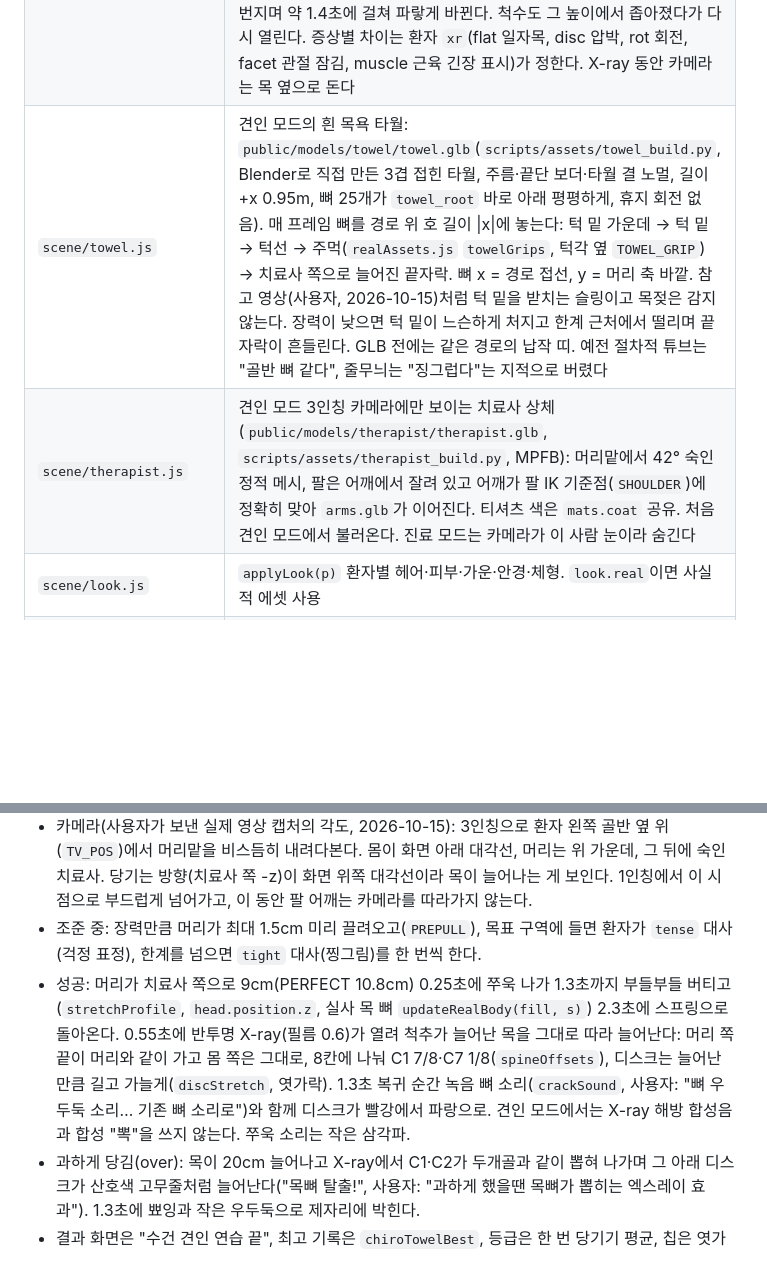
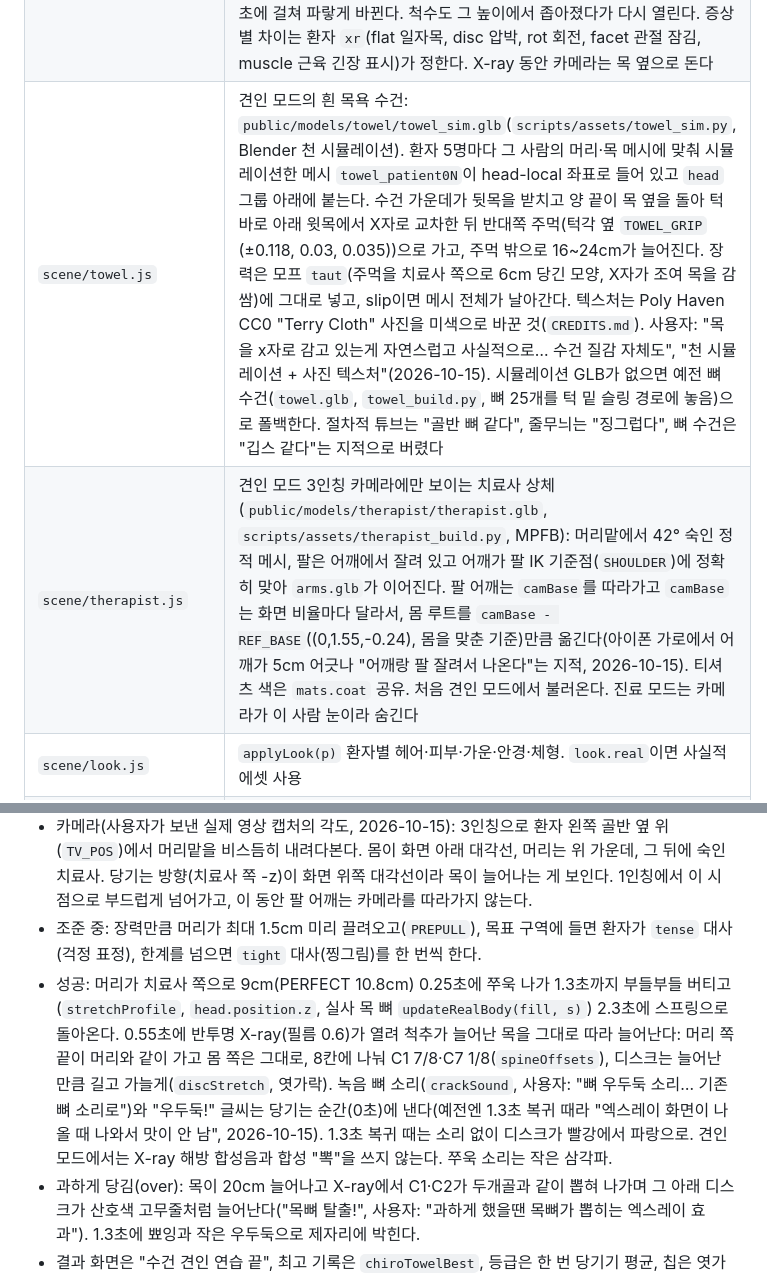
Before and after one commit to Gooreum/ttuk-chiro-clinic, a Markdown page: AGENTS.md, 2 parts joined by grey strips. Drawn GitHub-style; blank space fills up the shorter version.

Commit message:
docs: 수건 천 시뮬레이션·X자 감기와 폰 피드백 수정 기록
Claude-Session: https://claude.ai/code/session_011dGEt8sqwiFgtcbctATjbq

```diff
--- a/AGENTS.md
+++ b/AGENTS.md
@@ -45,8 +45,8 @@
 | `scene/room.js` | 진료실, 교정 테이블 |
 | `scene/patientModel.js` | 환자 몸(기본 도형, `bodyParts`), `pivot`(목 회전 중심) → `head`(얼굴·헤어 변형·안경·치료사 손), 링/충격파/파편. 교정 중 흐려지는 손·가운 재질 `crackFadeMats` |
 | `scene/xray.js` | 교정 X-ray: 실제 경추 모델(BodyParts3D C1–C7·추간판, `public/models/spine/cervical.glb`, `loadSpine()`으로 지연 로드)과 척추관을 따라 만든 척수·신경근 관, 관절 섬광·기포, 필름 톤. `updateXray(now, amount, crackT, hurt, target)`. 어긋난 마디(`seg-1`) 아래 디스크가 빨갛게 납작 눌려 있고(0.55초 압박 `XRAY_PRE`, 위 척추가 내려앉아 떨림, 카메라가 다가감), 해방 순간 디스크가 제 높이를 넘어 부풀었다 출렁이며 위 척추를 들어 올리고 이웃 디스크로 파도가 번지며 약 1.4초에 걸쳐 파랗게 바뀐다. 척수도 그 높이에서 좁아졌다가 다시 열린다. 증상별 차이는 환자 `xr`(flat 일자목, disc 압박, rot 회전, facet 관절 잠김, muscle 근육 긴장 표시)가 정한다. X-ray 동안 카메라는 목 옆으로 돈다 |
-| `scene/towel.js` | 견인 모드의 흰 목욕 타월: `public/models/towel/towel.glb`(`scripts/assets/towel_build.py`, Blender로 직접 만든 3겹 접힌 타월, 주름·끝단 보더·타월 결 노멀, 길이 +x 0.95m, 뼈 25개가 `towel_root` 바로 아래 평평하게, 휴지 회전 없음). 매 프레임 뼈를 경로 위 호 길이 \|x\|에 놓는다: 턱 밑 가운데 → 턱 밑 → 턱선 → 주먹(`realAssets.js` `towelGrips`, 턱각 옆 `TOWEL_GRIP`) → 치료사 쪽으로 늘어진 끝자락. 뼈 x = 경로 접선, y = 머리 축 바깥. 참고 영상(사용자, 2026-10-15)처럼 턱 밑을 받치는 슬링이고 목젖은 감지 않는다. 장력이 낮으면 턱 밑이 느슨하게 처지고 한계 근처에서 떨리며 끝자락이 흔들린다. GLB 전에는 같은 경로의 납작 띠. 예전 절차적 튜브는 "골반 뼈 같다", 줄무늬는 "징그럽다"는 지적으로 버렸다 |
-| `scene/therapist.js` | 견인 모드 3인칭 카메라에만 보이는 치료사 상체(`public/models/therapist/therapist.glb`, `scripts/assets/therapist_build.py`, MPFB): 머리맡에서 42° 숙인 정적 메시, 팔은 어깨에서 잘려 있고 어깨가 팔 IK 기준점(`SHOULDER`)에 정확히 맞아 `arms.glb`가 이어진다. 티셔츠 색은 `mats.coat` 공유. 처음 견인 모드에서 불러온다. 진료 모드는 카메라가 이 사람 눈이라 숨긴다 |
+| `scene/towel.js` | 견인 모드의 흰 목욕 수건: `public/models/towel/towel_sim.glb`(`scripts/assets/towel_sim.py`, Blender 천 시뮬레이션). 환자 5명마다 그 사람의 머리·목 메시에 맞춰 시뮬레이션한 메시 `towel_patient0N`이 head-local 좌표로 들어 있고 `head` 그룹 아래에 붙는다. 수건 가운데가 뒷목을 받치고 양 끝이 목 옆을 돌아 턱 바로 아래 윗목에서 X자로 교차한 뒤 반대쪽 주먹(턱각 옆 `TOWEL_GRIP` (±0.118, 0.03, 0.035))으로 가고, 주먹 밖으로 16~24cm가 늘어진다. 장력은 모프 `taut`(주먹을 치료사 쪽으로 6cm 당긴 모양, X자가 조여 목을 감쌈)에 그대로 넣고, slip이면 메시 전체가 날아간다. 텍스처는 Poly Haven CC0 "Terry Cloth" 사진을 미색으로 바꾼 것(`CREDITS.md`). 사용자: "목을 x자로 감고 있는게 자연스럽고 사실적으로… 수건 질감 자체도", "천 시뮬레이션 + 사진 텍스처"(2026-10-15). 시뮬레이션 GLB가 없으면 예전 뼈 수건(`towel.glb`, `towel_build.py`, 뼈 25개를 턱 밑 슬링 경로에 놓음)으로 폴백한다. 절차적 튜브는 "골반 뼈 같다", 줄무늬는 "징그럽다", 뼈 수건은 "깁스 같다"는 지적으로 버렸다 |
+| `scene/therapist.js` | 견인 모드 3인칭 카메라에만 보이는 치료사 상체(`public/models/therapist/therapist.glb`, `scripts/assets/therapist_build.py`, MPFB): 머리맡에서 42° 숙인 정적 메시, 팔은 어깨에서 잘려 있고 어깨가 팔 IK 기준점(`SHOULDER`)에 정확히 맞아 `arms.glb`가 이어진다. 팔 어깨는 `camBase`를 따라가고 `camBase`는 화면 비율마다 달라서, 몸 루트를 `camBase - REF_BASE`((0,1.55,-0.24), 몸을 맞춘 기준)만큼 옮긴다(아이폰 가로에서 어깨가 5cm 어긋나 "어깨랑 팔 잘려서 나온다"는 지적, 2026-10-15). 티셔츠 색은 `mats.coat` 공유. 처음 견인 모드에서 불러온다. 진료 모드는 카메라가 이 사람 눈이라 숨긴다 |
 | `scene/look.js` | `applyLook(p)` 환자별 헤어·피부·가운·안경·체형. `look.real`이면 사실적 에셋 사용 |
 | `scene/breathFx.js` | 호흡 글자: 들이쉬기 시작하면 "흐읍…", 내쉬기 시작하면 "후우~"(민트)가 머리 옆에 떠올랐다 사라진다(조준 중에만). 예전의 코끝 민트 김은 사용자가 "입에서 뭐가 나오라는 게 아니다"라고 해서 뺐다. 호흡 안내도 여기서 건다: 조준이 가까울 때(closeness 0.5 이상) 들숨이 시작되면 "숨 크게 들이쉬고…", 이어지는 날숨 시작에 "천천히 내쉬세요…"를 치료사 말(`hud.js` `coach`)로 쪽마다 한 번만 띄운다(`core/cue.js` `breathCue`, 호흡 보너스 옵션이 꺼져 있으면 안 띄움). 98개 실제 영상(2026-10-15)에서 치료사가 "들이쉬고… 내쉬세요" 하고 날숨 끝에 꺾었다 |
 | `scene/realAssets.js` | 사실적 glTF 에셋(환자 5명 모두, `look.model`이 `public/models/<id>`를 가리킨다. 첫 환자부터 하나씩 백그라운드 로드): 환자 머리(MakeHuman, 표정 블렌드셰이프 26개(눈 크게 뜨기·바깥 눈썹·이 드러낸 웃음·찡그림·콧볼 등), 각막 반사 셸 `.cornea`, 입 벌림을 따라가는 치아·혀, AO가 구워진 피부)와 몸(같은 캐릭터의 목 중간 아래. 두 손을 배 위에 왼손이 오른손 위로 겹치게 올리고 있다. 실제 교정 영상 98개에서 바로 누운 환자는 거의 언제나 그렇게 누워 있어서 팔을 옆으로 내린 자세에서 바꿨다(2026-10-15). 손은 호흡 모양 키를 따라 배와 함께 오르내린다. 티셔츠·청바지는 AO 맵만 남겨 가운·바지 팔레트 색으로 칠한다. 목 뼈가 pivot 회전을 그대로 따라 머리와의 이음매가 벌어지지 않고, 가슴이 2.6cm 오르고 배는 1.6cm 부드럽게 따라오며 어깨가 머리 쪽으로 3cm 들리는 호흡 모양 키 `breath`가 있다. 1배로 쓴다. 예전에 배 중심 모양을 2.2배로 키웠더니 배가 풍선처럼 부푼다는 지적을 받아 가슴 위주로 바꿨다), 치료사 팔(`public/models/hands/arms.glb`, MakeHuman 어깨 아래~손끝 팔 전체와 흰 티셔츠 반팔 소매, 소매 끝단은 `mats.cuff` 청록. 위팔·아래팔·손·손가락 뼈 리그, 구운 피부. 월드에 붙고 매 프레임 두 뼈 IK로 자세를 잡는다, 3-6 참고). 로더는 별도 청크로 지연 로드, 실패하면 기본 도형 유지(팔 GLB가 없거나 실사 머리가 아직 없으면 예전 도형 손과 원통 소매가 그대로 나온다). 환자 머리·몸은 `head` 그룹/pivot을 따라 붙어 목 pivot·카메라·판정과 무관. 머리는 기존 도형 머리의 정수리·턱·뒤통수 위치에 맞춘다. 표정은 `core/faceRig.js`가 상태를 가중치로 바꾼다(얼굴마다 작은 움직임 `live`, 들숨에 콧볼이 벌어짐) |
@@ -132,7 +132,7 @@
 - 판정: 목표 구역 안이면 성공(점수·PERFECT·날숨·연속은 `scoreSuccess` 그대로), 한계 초과면 `over`(목이 20cm 늘어나 뾰잉, 통증), 그보다 느슨하면 `slip`(수건만 쏙 빠져 날아감, 통증). 금·골절·구급차는 없다. 머리를 넘겨받은 0.6초 안 느슨한 툭은 토스트만.
 - 카메라(사용자가 보낸 실제 영상 캡처의 각도, 2026-10-15): 3인칭으로 환자 왼쪽 골반 옆 위(`TV_POS`)에서 머리맡을 비스듬히 내려다본다. 몸이 화면 아래 대각선, 머리는 위 가운데, 그 뒤에 숙인 치료사. 당기는 방향(치료사 쪽 -z)이 화면 위쪽 대각선이라 목이 늘어나는 게 보인다. 1인칭에서 이 시점으로 부드럽게 넘어가고, 이 동안 팔 어깨는 카메라를 따라가지 않는다.
 - 조준 중: 장력만큼 머리가 최대 1.5cm 미리 끌려오고(`PREPULL`), 목표 구역에 들면 환자가 `tense` 대사(걱정 표정), 한계를 넘으면 `tight` 대사(찡그림)를 한 번씩 한다.
-- 성공: 머리가 치료사 쪽으로 9cm(PERFECT 10.8cm) 0.25초에 쭈욱 나가 1.3초까지 부들부들 버티고(`stretchProfile`, `head.position.z`, 실사 목 뼈 `updateRealBody(fill, s)`) 2.3초에 스프링으로 돌아온다. 0.55초에 반투명 X-ray(필름 0.6)가 열려 척추가 늘어난 목을 그대로 따라 늘어난다: 머리 쪽 끝이 머리와 같이 가고 몸 쪽은 그대로, 8칸에 나눠 C1 7/8·C7 1/8(`spineOffsets`), 디스크는 늘어난 만큼 길고 가늘게(`discStretch`, 엿가락). 1.3초 복귀 순간 녹음 뼈 소리(`crackSound`, 사용자: "뼈 우두둑 소리… 기존 뼈 소리로")와 함께 디스크가 빨강에서 파랑으로. 견인 모드에서는 X-ray 해방 합성음과 합성 "뽁"을 쓰지 않는다. 쭈욱 소리는 작은 삼각파.
+- 성공: 머리가 치료사 쪽으로 9cm(PERFECT 10.8cm) 0.25초에 쭈욱 나가 1.3초까지 부들부들 버티고(`stretchProfile`, `head.position.z`, 실사 목 뼈 `updateRealBody(fill, s)`) 2.3초에 스프링으로 돌아온다. 0.55초에 반투명 X-ray(필름 0.6)가 열려 척추가 늘어난 목을 그대로 따라 늘어난다: 머리 쪽 끝이 머리와 같이 가고 몸 쪽은 그대로, 8칸에 나눠 C1 7/8·C7 1/8(`spineOffsets`), 디스크는 늘어난 만큼 길고 가늘게(`discStretch`, 엿가락). 녹음 뼈 소리(`crackSound`, 사용자: "뼈 우두둑 소리… 기존 뼈 소리로")와 "우두둑!" 글씨는 당기는 순간(0초)에 낸다(예전엔 1.3초 복귀 때라 "엑스레이 화면이 나올 때 나와서 맛이 안 남", 2026-10-15). 1.3초 복귀 때는 소리 없이 디스크가 빨강에서 파랑으로. 견인 모드에서는 X-ray 해방 합성음과 합성 "뽁"을 쓰지 않는다. 쭈욱 소리는 작은 삼각파.
 - 과하게 당김(over): 목이 20cm 늘어나고 X-ray에서 C1·C2가 두개골과 같이 뽑혀 나가며 그 아래 디스크가 산호색 고무줄처럼 늘어난다("목뼈 탈출!", 사용자: "과하게 했을땐 목뼈가 뽑히는 엑스레이 효과"). 1.3초에 뾰잉과 작은 우두둑으로 제자리에 박힌다.
 - 결과 화면은 "수건 견인 연습 끝", 최고 기록은 `chiroTowelBest`, 등급은 한 번 당기기 평균, 칩은 엿가락/헛당김. "다시"는 마지막 모드로 시작한다.
 ---
```
Also changed, not shown: other parts of AGENTS.md (+1 -1 lines).
